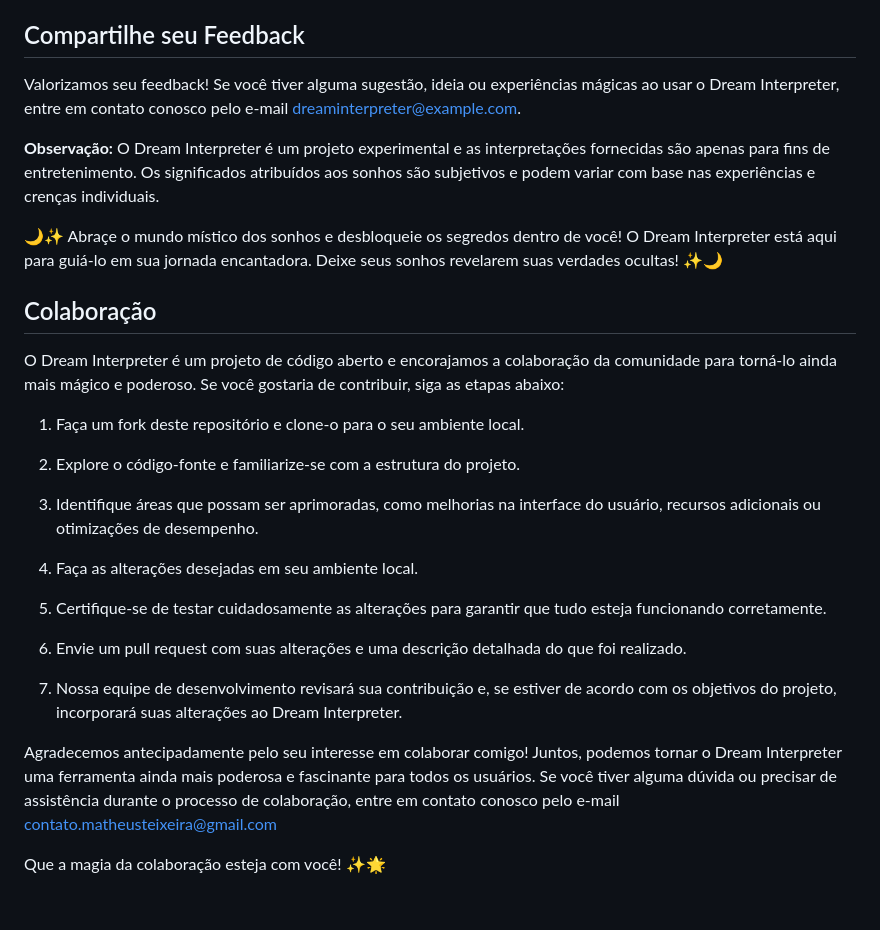
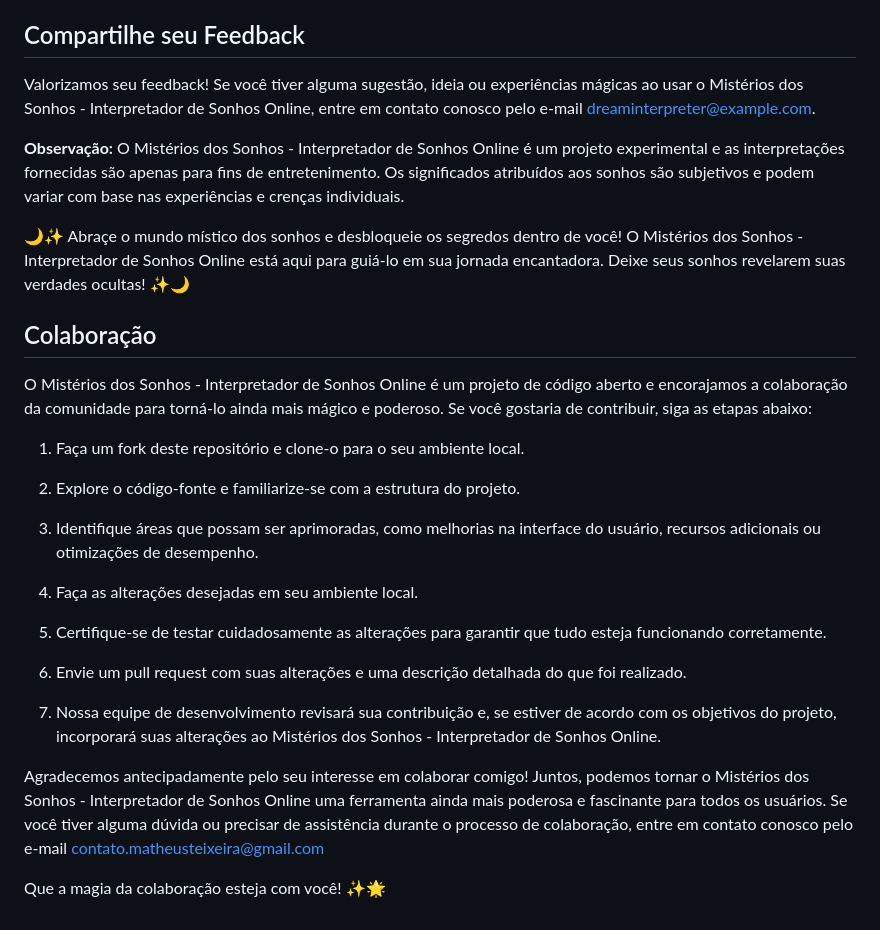
Before and after one commit to aeusteixeira/misterios-dos-sonhos, a Markdown page: README.md, the part around one of its changes. Drawn GitHub-style.

```diff
--- a/README.md
+++ b/README.md
@@ -57,15 +57,15 @@ Agradecemos à comunidade mágica de intérpretes de sonhos, que dedicaram suas
 
 ## Compartilhe seu Feedback
 
-Valorizamos seu feedback! Se você tiver alguma sugestão, ideia ou experiências mágicas ao usar o Dream Interpreter, entre em contato conosco pelo e-mail dreaminterpreter@example.com.
+Valorizamos seu feedback! Se você tiver alguma sugestão, ideia ou experiências mágicas ao usar o Mistérios dos Sonhos - Interpretador de Sonhos Online, entre em contato conosco pelo e-mail dreaminterpreter@example.com.
 
-**Observação:** O Dream Interpreter é um projeto experimental e as interpretações fornecidas são apenas para fins de entretenimento. Os significados atribuídos aos sonhos são subjetivos e podem variar com base nas experiências e crenças individuais.
+**Observação:** O Mistérios dos Sonhos - Interpretador de Sonhos Online é um projeto experimental e as interpretações fornecidas são apenas para fins de entretenimento. Os significados atribuídos aos sonhos são subjetivos e podem variar com base nas experiências e crenças individuais.
 
-🌙✨ Abraçe o mundo místico dos sonhos e desbloqueie os segredos dentro de você! O Dream Interpreter está aqui para guiá-lo em sua jornada encantadora. Deixe seus sonhos revelarem suas verdades ocultas! ✨🌙
+🌙✨ Abraçe o mundo místico dos sonhos e desbloqueie os segredos dentro de você! O Mistérios dos Sonhos - Interpretador de Sonhos Online está aqui para guiá-lo em sua jornada encantadora. Deixe seus sonhos revelarem suas verdades ocultas! ✨🌙
 
 ## Colaboração
 
-O Dream Interpreter é um projeto de código aberto e encorajamos a colaboração da comunidade para torná-lo ainda mais mágico e poderoso. Se você gostaria de contribuir, siga as etapas abaixo:
+O Mistérios dos Sonhos - Interpretador de Sonhos Online é um projeto de código aberto e encorajamos a colaboração da comunidade para torná-lo ainda mais mágico e poderoso. Se você gostaria de contribuir, siga as etapas abaixo:
 
 1. Faça um fork deste repositório e clone-o para o seu ambiente local.
 
@@ -79,8 +79,8 @@ O Dream Interpreter é um projeto de código aberto e encorajamos a colaboraçã
 
 6. Envie um pull request com suas alterações e uma descrição detalhada do que foi realizado.
 
-7. Nossa equipe de desenvolvimento revisará sua contribuição e, se estiver de acordo com os objetivos do projeto, incorporará suas alterações ao Dream Interpreter.
+7. Nossa equipe de desenvolvimento revisará sua contribuição e, se estiver de acordo com os objetivos do projeto, incorporará suas alterações ao Mistérios dos Sonhos - Interpretador de Sonhos Online.
 
-Agradecemos antecipadamente pelo seu interesse em colaborar comigo! Juntos, podemos tornar o Dream Interpreter uma ferramenta ainda mais poderosa e fascinante para todos os usuários. Se você tiver alguma dúvida ou precisar de assistência durante o processo de colaboração, entre em contato conosco pelo e-mail contato.matheusteixeira@gmail.com
+Agradecemos antecipadamente pelo seu interesse em colaborar comigo! Juntos, podemos tornar o Mistérios dos Sonhos - Interpretador de Sonhos Online uma ferramenta ainda mais poderosa e fascinante para todos os usuários. Se você tiver alguma dúvida ou precisar de assistência durante o processo de colaboração, entre em contato conosco pelo e-mail contato.matheusteixeira@gmail.com
 
 Que a magia da colaboração esteja com você! ✨🌟
```
Also changed, not shown: other parts of README.md (+8 -8 lines).
